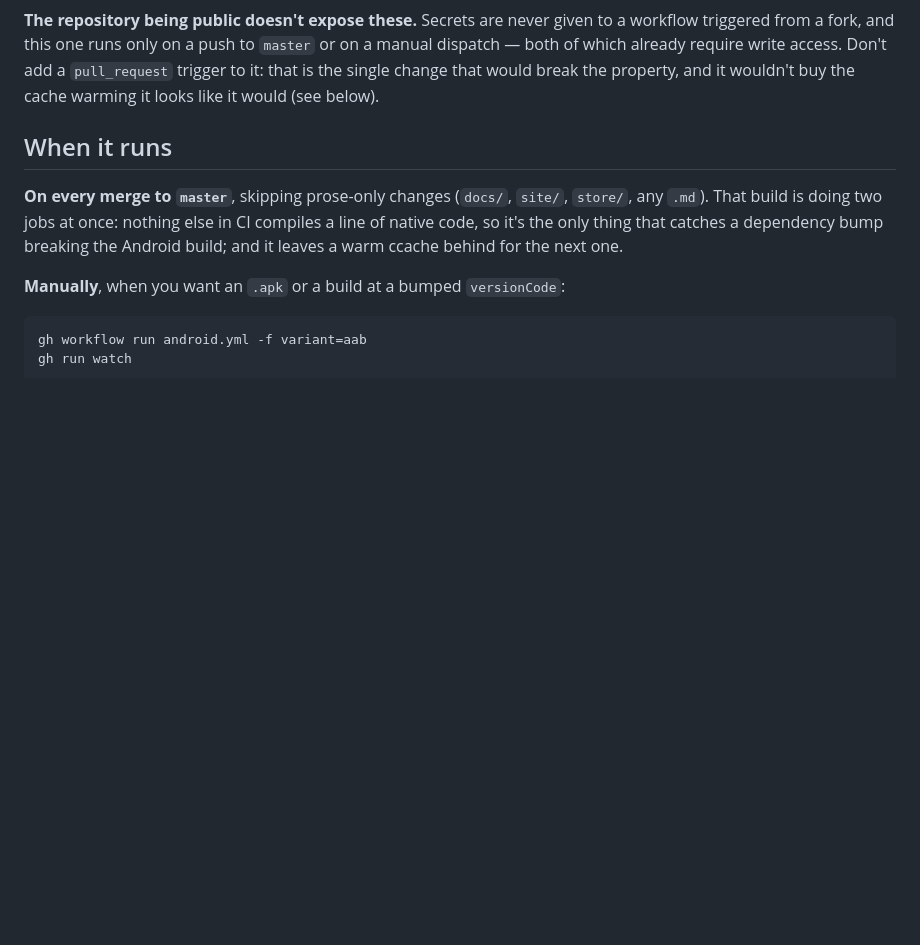
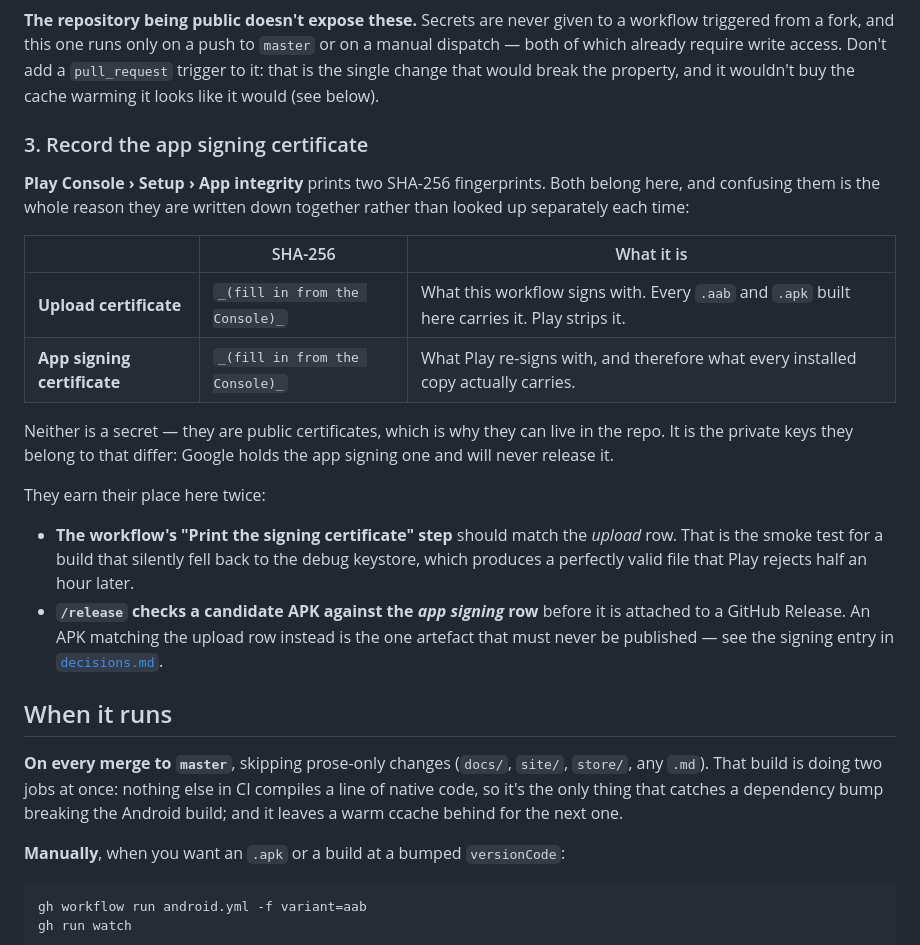
Before and after one commit to celsaad/kettle, a Markdown page: docs/building-android.md, the part around the change. Rendered like a GitHub page; blank space fills up the shorter version.

```diff
--- a/docs/building-android.md
+++ b/docs/building-android.md
@@ -71,6 +71,29 @@ from a fork, and this one runs only on a push to `master` or on a manual dispatc
 already require write access. Don't add a `pull_request` trigger to it: that is the single change
 that would break the property, and it wouldn't buy the cache warming it looks like it would (see
 below).
+
+### 3. Record the app signing certificate
+
+**Play Console › Setup › App integrity** prints two SHA-256 fingerprints. Both belong here, and
+confusing them is the whole reason they are written down together rather than looked up separately
+each time:
+
+| | SHA-256 | What it is |
+| --- | --- | --- |
+| **Upload certificate** | `_(fill in from the Console)_` | What this workflow signs with. Every `.aab` and `.apk` built here carries it. Play strips it. |
+| **App signing certificate** | `_(fill in from the Console)_` | What Play re-signs with, and therefore what every installed copy actually carries. |
+
+Neither is a secret — they are public certificates, which is why they can live in the repo. It is the
+private keys they belong to that differ: Google holds the app signing one and will never release it.
+
+They earn their place here twice:
+
+- **The workflow's "Print the signing certificate" step** should match the *upload* row. That is the
+  smoke test for a build that silently fell back to the debug keystore, which produces a perfectly
+  valid file that Play rejects half an hour later.
+- **`/release` checks a candidate APK against the *app signing* row** before it is attached to a
+  GitHub Release. An APK matching the upload row instead is the one artefact that must never be
+  published — see the signing entry in [`decisions.md`](decisions.md).
 
 ## When it runs
 
```
Also changed, not shown: .claude/commands/release.md (+51 -48 lines), docs/decisions.md (+4 -4 lines).
